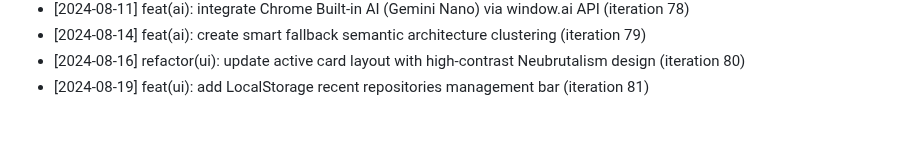
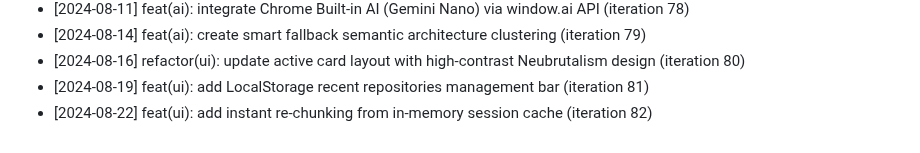
Before and after one commit to anilpdv/gitingest-hub, a Markdown page: CHANGELOG.md, the part around the change. GitHub-like rendering.

Commit message:
feat(ui): add instant re-chunking from in-memory session cache (iteration 82)

```diff
--- a/CHANGELOG.md
+++ b/CHANGELOG.md
@@ -81,3 +81,4 @@
 - [2024-08-14] feat(ai): create smart fallback semantic architecture clustering (iteration 79)
 - [2024-08-16] refactor(ui): update active card layout with high-contrast Neubrutalism design (iteration 80)
 - [2024-08-19] feat(ui): add LocalStorage recent repositories management bar (iteration 81)
+- [2024-08-22] feat(ui): add instant re-chunking from in-memory session cache (iteration 82)
```
